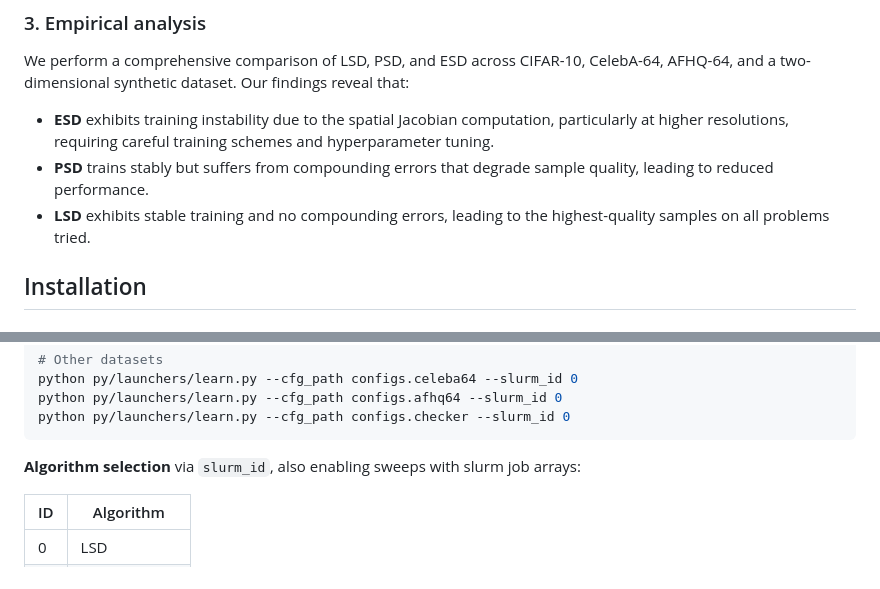
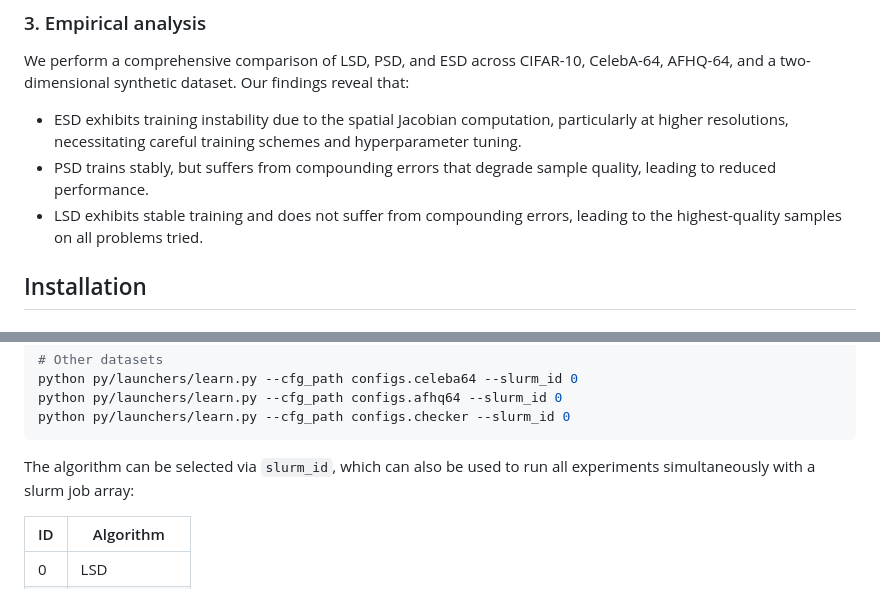
Before and after one commit to khiembk/Physics-Informed-flow-maps, a Markdown page: README.md, 2 parts joined by grey strips. Drawn GitHub-style.

````diff
--- a/README.md
+++ b/README.md
@@ -38,9 +38,9 @@ From our characterizations, we derive three self-distillation methods:
 
 We perform a comprehensive comparison of LSD, PSD, and ESD across CIFAR-10, CelebA-64, AFHQ-64, and a two-dimensional synthetic dataset. Our findings reveal that:
 
-- **ESD** exhibits training instability due to the spatial Jacobian computation, particularly at higher resolutions, requiring careful training schemes and hyperparameter tuning.
-- **PSD** trains stably but suffers from compounding errors that degrade sample quality, leading to reduced performance.
-- **LSD** exhibits stable training and no compounding errors, leading to the highest-quality samples on all problems tried.
+- ESD exhibits training instability due to the spatial Jacobian computation, particularly at higher resolutions, necessitating careful training schemes and hyperparameter tuning.
+- PSD trains stably, but suffers from compounding errors that degrade sample quality, leading to reduced performance.
+- LSD exhibits stable training and does not suffer from compounding errors, leading to the highest-quality samples on all problems tried.
 
 ## Installation
 
@@ -112,7 +112,7 @@ python py/launchers/learn.py --cfg_path configs.afhq64 --slurm_id 0
 python py/launchers/learn.py --cfg_path configs.checker --slurm_id 0
 ```
 
-**Algorithm selection** via `slurm_id`, also enabling sweeps with slurm job arrays:
+The algorithm can be selected via `slurm_id`, which can also be used to run all experiments simultaneously with a slurm job array:
 
 | ID | Algorithm |
 |----|-----------|
````
Also changed, not shown: other parts of README.md (+1 -1 lines).
